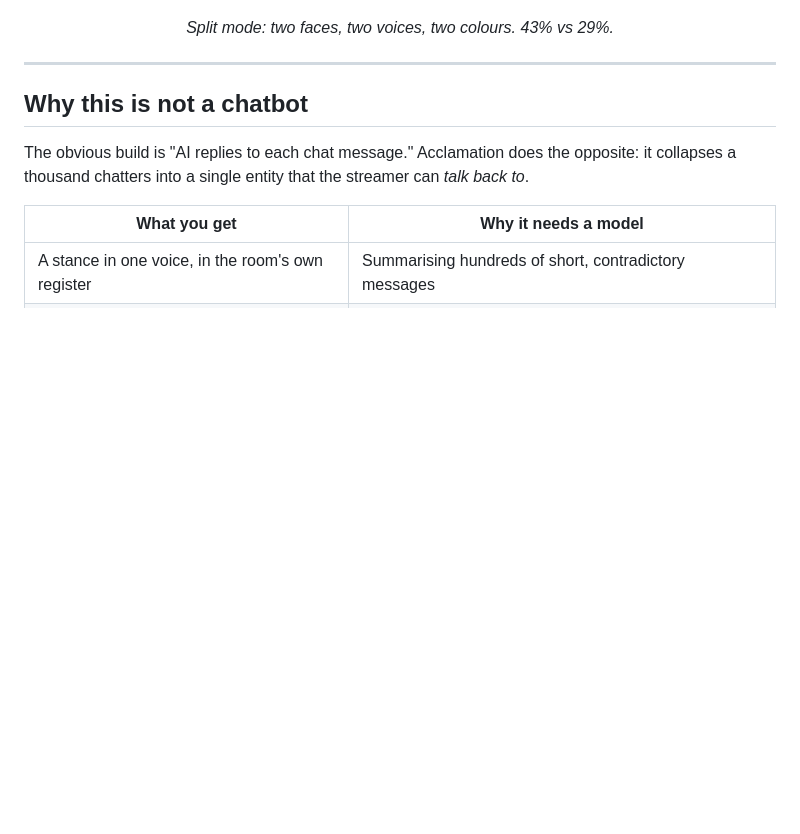
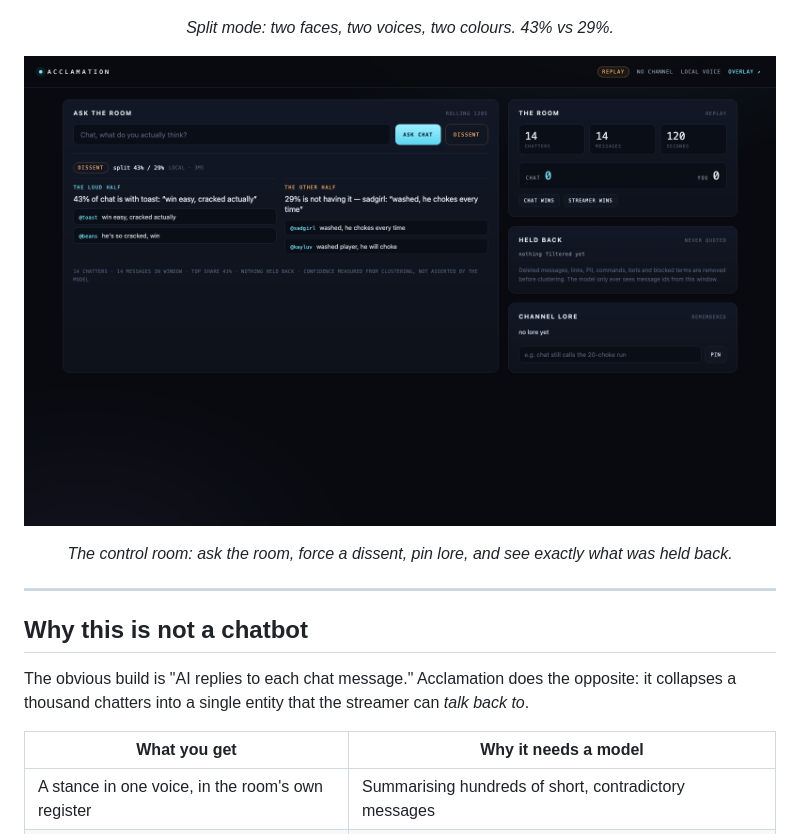
Before and after one commit to zalkabsi/ACCLAMATION, a Markdown page: README.md, the part around the change. GitHub-like rendering; pictures changed too: docs/dashboard.png; blank space fills up the shorter version.

Commit message:
docs: refresh dashboard capture and show the control room in the README

```diff
--- a/README.md
+++ b/README.md
@@ -18,6 +18,10 @@ argue with each other.
 ![Acclamation overlay — dissent](docs/overlay-dissent.png)
 
 <p align="center"><em>Split mode: two faces, two voices, two colours. 43% vs 29%.</em></p>
+
+![Acclamation control room](docs/dashboard.png)
+
+<p align="center"><em>The control room: ask the room, force a dissent, pin lore, and see exactly what was held back.</em></p>
 
 ---
 
```
